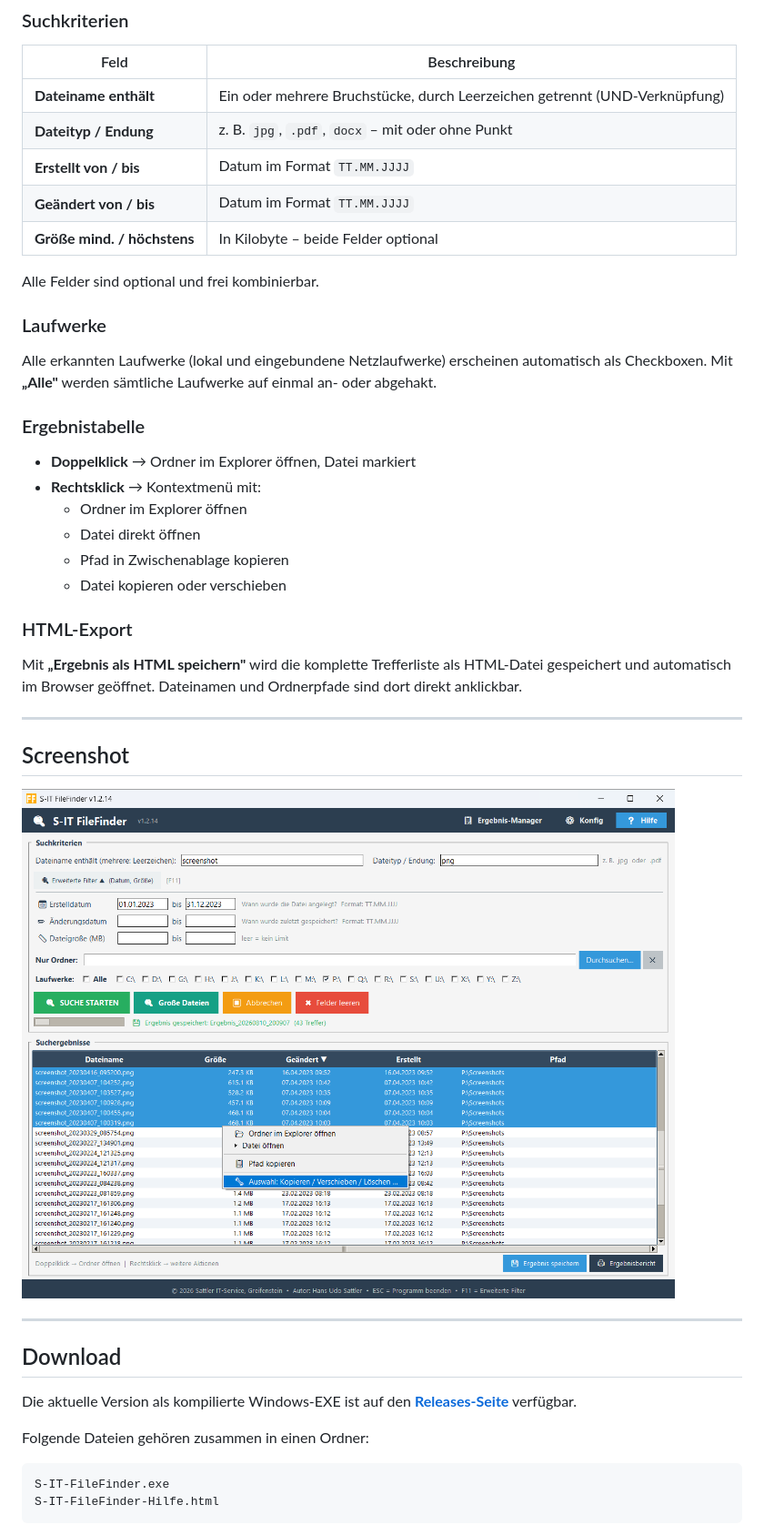
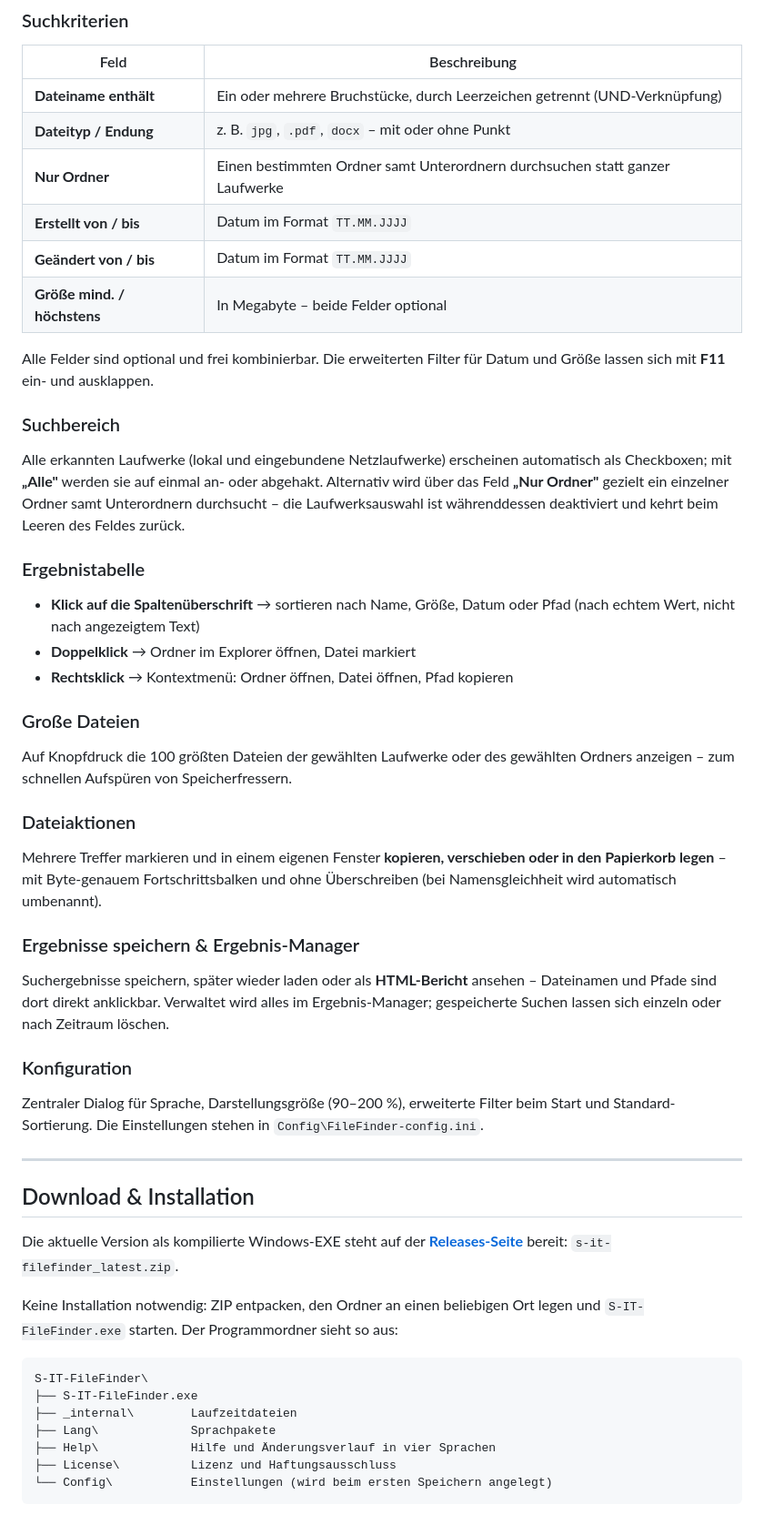
Before and after one commit to SattlerIT/S-IT-FileFinder, a Markdown page: README.md, the part around one of its changes. Shown at 91% size. GitHub-like rendering.

````diff
--- a/README.md
+++ b/README.md
@@ -27,42 +47,54 @@ Windows-Bordmittel und Tools wie *Everything* sind für erfahrene Nutzer gemacht
 |---|---|
 | **Dateiname enthält** | Ein oder mehrere Bruchstücke, durch Leerzeichen getrennt (UND-Verknüpfung) |
 | **Dateityp / Endung** | z. B. `jpg`, `.pdf`, `docx` – mit oder ohne Punkt |
+| **Nur Ordner** | Einen bestimmten Ordner samt Unterordnern durchsuchen statt ganzer Laufwerke |
 | **Erstellt von / bis** | Datum im Format `TT.MM.JJJJ` |
 | **Geändert von / bis** | Datum im Format `TT.MM.JJJJ` |
-| **Größe mind. / höchstens** | In Kilobyte – beide Felder optional |
+| **Größe mind. / höchstens** | In Megabyte – beide Felder optional |
 
-Alle Felder sind optional und frei kombinierbar.
+Alle Felder sind optional und frei kombinierbar. Die erweiterten Filter für Datum und Größe lassen sich mit **F11** ein- und ausklappen.
 
-### Laufwerke
-Alle erkannten Laufwerke (lokal und eingebundene Netzlaufwerke) erscheinen automatisch als Checkboxen. Mit **„Alle"** werden sämtliche Laufwerke auf einmal an- oder abgehakt.
+### Suchbereich
+
+Alle erkannten Laufwerke (lokal und eingebundene Netzlaufwerke) erscheinen automatisch als Checkboxen; mit **„Alle"** werden sie auf einmal an- oder abgehakt. Alternativ wird über das Feld **„Nur Ordner"** gezielt ein einzelner Ordner samt Unterordnern durchsucht – die Laufwerksauswahl ist währenddessen deaktiviert und kehrt beim Leeren des Feldes zurück.
 
 ### Ergebnistabelle
+
+- **Klick auf die Spaltenüberschrift** → sortieren nach Name, Größe, Datum oder Pfad (nach echtem Wert, nicht nach angezeigtem Text)
 - **Doppelklick** → Ordner im Explorer öffnen, Datei markiert
-- **Rechtsklick** → Kontextmenü mit:
-  - Ordner im Explorer öffnen
-  - Datei direkt öffnen
-  - Pfad in Zwischenablage kopieren
-  - Datei kopieren oder verschieben
+- **Rechtsklick** → Kontextmenü: Ordner öffnen, Datei öffnen, Pfad kopieren
 
-### HTML-Export
-Mit **„Ergebnis als HTML speichern"** wird die komplette Trefferliste als HTML-Datei gespeichert und automatisch im Browser geöffnet. Dateinamen und Ordnerpfade sind dort direkt anklickbar.
+### Große Dateien
+
+Auf Knopfdruck die 100 größten Dateien der gewählten Laufwerke oder des gewählten Ordners anzeigen – zum schnellen Aufspüren von Speicherfressern.
+
+### Dateiaktionen
+
+Mehrere Treffer markieren und in einem eigenen Fenster **kopieren, verschieben oder in den Papierkorb legen** – mit Byte-genauem Fortschrittsbalken und ohne Überschreiben (bei Namensgleichheit wird automatisch umbenannt).
+
+### Ergebnisse speichern & Ergebnis-Manager
+
+Suchergebnisse speichern, später wieder laden oder als **HTML-Bericht** ansehen – Dateinamen und Pfade sind dort direkt anklickbar. Verwaltet wird alles im Ergebnis-Manager; gespeicherte Suchen lassen sich einzeln oder nach Zeitraum löschen.
+
+### Konfiguration
+
+Zentraler Dialog für Sprache, Darstellungsgröße (90–200 %), erweiterte Filter beim Start und Standard-Sortierung. Die Einstellungen stehen in `Config\FileFinder-config.ini`.
 
 ---
 
-## Screenshot
+## Download & Installation
 
-![S-IT FileFinder v1.0.0](screenshot.png)
+Die aktuelle Version als kompilierte Windows-EXE steht auf der **[Releases-Seite](../../releases)** bereit: `s-it-filefinder_latest.zip`.
 
----
-
-## Download
-
-Die aktuelle Version als kompilierte Windows-EXE ist auf den **[Releases-Seite](../../releases)** verfügbar.
-
-Folgende Dateien gehören zusammen in einen Ordner:
+Keine Installation notwendig: ZIP entpacken, den Ordner an einen beliebigen Ort legen und `S-IT-FileFinder.exe` starten. Der Programmordner sieht so aus:
 
 ```
-S-IT-FileFinder.exe
-S-IT-FileFinder-Hilfe.html
+S-IT-FileFinder\
+├── S-IT-FileFinder.exe
+├── _internal\        Laufzeitdateien
+├── Lang\             Sprachpakete
+├── Help\             Hilfe und Änderungsverlauf in vier Sprachen
+├── License\          Lizenz und Haftungsausschluss
+└── Config\           Einstellungen (wird beim ersten Speichern angelegt)
 ```
 
````
Also changed, not shown: other parts of README.md (+32 -19 lines).
